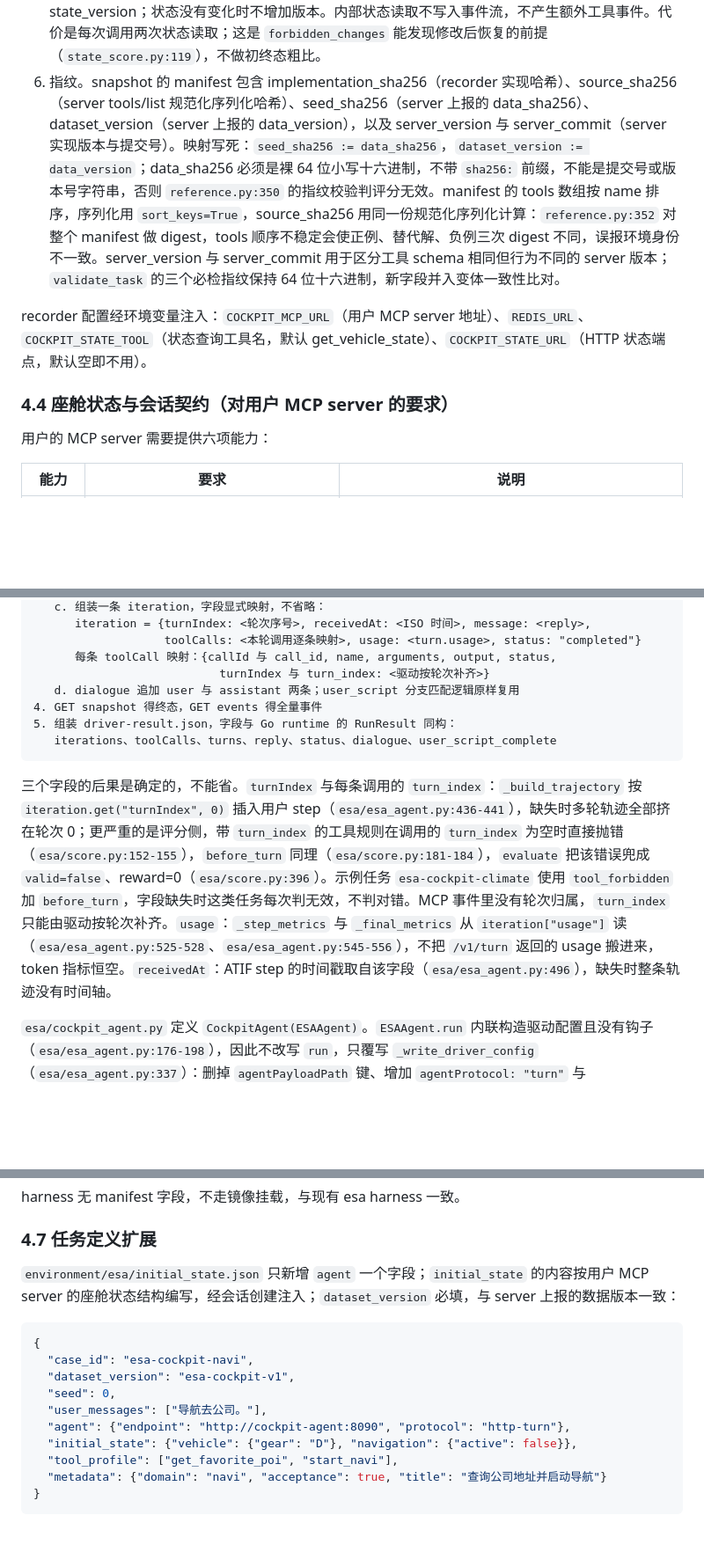
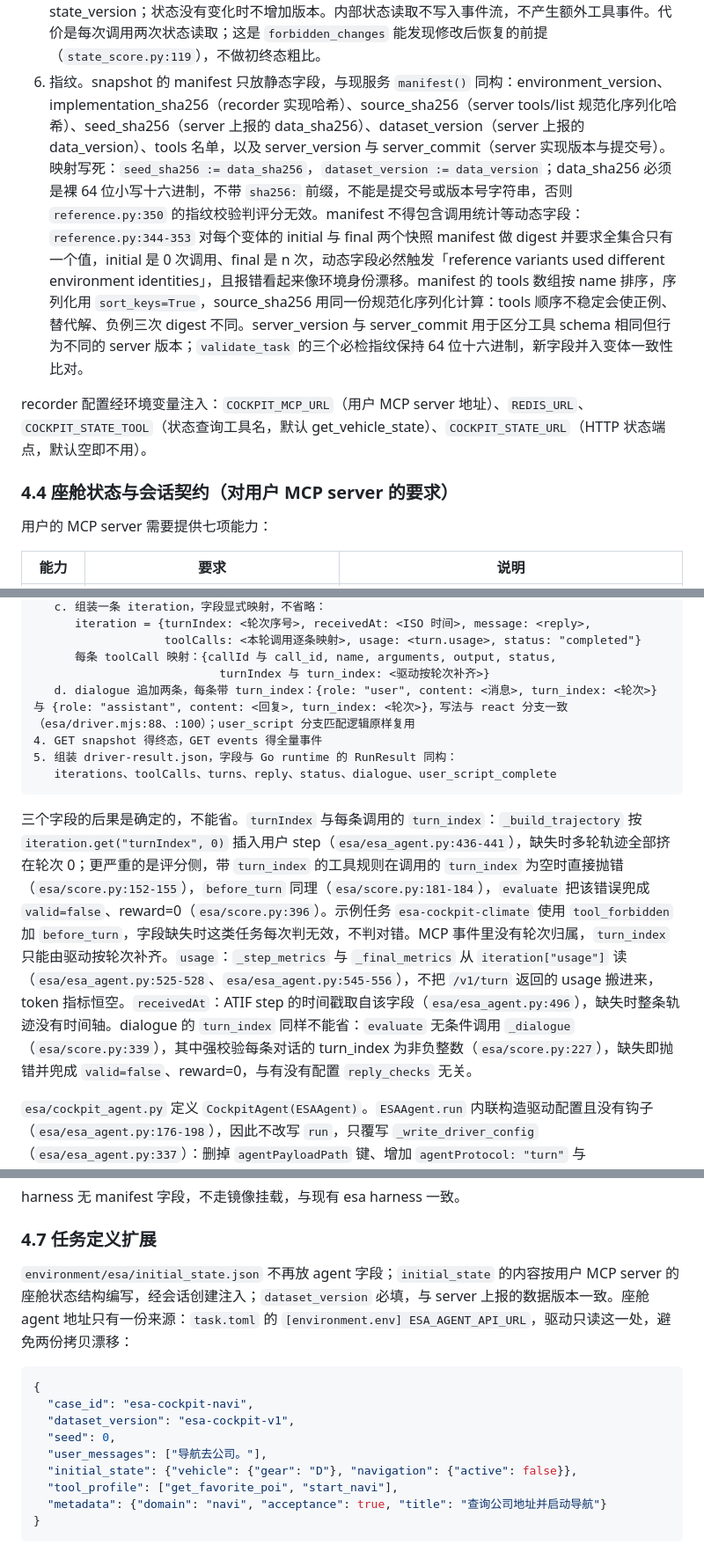
Before and after one commit to QIU-77777/ESA-bench, a Markdown page: docs/esa-cockpit-agent-eval-plan.md, 3 parts joined by grey strips. Shown at 88% size. Drawn GitHub-style; blank space fills up the shorter version.

````diff
--- a/docs/esa-cockpit-agent-eval-plan.md
+++ b/docs/esa-cockpit-agent-eval-plan.md
@@ -177,13 +177,13 @@ recorder 在座舱模式中替代 environment 服务：对外实现与 `environm
 3. 故障注入。faults 支持 reject（执行前拒绝并返回错误）、missing_field（结果删除指定点路径字段）、response_lost（提交成功后断开连接），匹配工具、参数与次数，语义与现服务一致。故障在 recorder 层执行，对待测 agent 与用户 MCP server 透明。
 4. 工具权限。recorder 持有会话 tool_profile：tools/list 只返回profile 内工具；tools/call 命中 profile 外工具时返回 permission_denied 错误事件，不改状态。权限判定照搬 `service.py:197` 的分支，不要求用户 MCP server 理解 profile。
 5. 逐事件差异。每次转发的 tools/call 前后各读一次座舱状态，计算该事件的 changes 与 state_version；状态没有变化时不增加版本。内部状态读取不写入事件流，不产生额外工具事件。代价是每次调用两次状态读取；这是 `forbidden_changes` 能发现修改后恢复的前提（`state_score.py:119`），不做初终态粗比。
-6. 指纹。snapshot 的 manifest 包含 implementation_sha256（recorder 实现哈希）、source_sha256（server tools/list 规范化序列化哈希）、seed_sha256（server 上报的 data_sha256）、dataset_version（server 上报的 data_version），以及 server_version 与 server_commit（server 实现版本与提交号）。映射写死：`seed_sha256 := data_sha256`，`dataset_version := data_version`；data_sha256 必须是裸 64 位小写十六进制，不带 `sha256:` 前缀，不能是提交号或版本号字符串，否则 `reference.py:350` 的指纹校验判评分无效。manifest 的 tools 数组按 name 排序，序列化用 `sort_keys=True`，source_sha256 用同一份规范化序列化计算：`reference.py:352` 对整个 manifest 做 digest，tools 顺序不稳定会使正例、替代解、负例三次 digest 不同，误报环境身份不一致。server_version 与 server_commit 用于区分工具 schema 相同但行为不同的 server 版本；`validate_task` 的三个必检指纹保持 64 位十六进制，新字段并入变体一致性比对。
+6. 指纹。snapshot 的 manifest 只放静态字段，与现服务 `manifest()` 同构：environment_version、implementation_sha256（recorder 实现哈希）、source_sha256（server tools/list 规范化序列化哈希）、seed_sha256（server 上报的 data_sha256）、dataset_version（server 上报的 data_version）、tools 名单，以及 server_version 与 server_commit（server 实现版本与提交号）。映射写死：`seed_sha256 := data_sha256`，`dataset_version := data_version`；data_sha256 必须是裸 64 位小写十六进制，不带 `sha256:` 前缀，不能是提交号或版本号字符串，否则 `reference.py:350` 的指纹校验判评分无效。manifest 不得包含调用统计等动态字段：`reference.py:344-353` 对每个变体的 initial 与 final 两个快照 manifest 做 digest 并要求全集合只有一个值，initial 是 0 次调用、final 是 n 次，动态字段必然触发「reference variants used different environment identities」，且报错看起来像环境身份漂移。manifest 的 tools 数组按 name 排序，序列化用 `sort_keys=True`，source_sha256 用同一份规范化序列化计算：tools 顺序不稳定会使正例、替代解、负例三次 digest 不同。server_version 与 server_commit 用于区分工具 schema 相同但行为不同的 server 版本；`validate_task` 的三个必检指纹保持 64 位十六进制，新字段并入变体一致性比对。
 
 recorder 配置经环境变量注入：`COCKPIT_MCP_URL`（用户 MCP server 地址）、`REDIS_URL`、`COCKPIT_STATE_TOOL`（状态查询工具名，默认 get_vehicle_state）、`COCKPIT_STATE_URL`（HTTP 状态端点，默认空即不用）。
 
 ### 4.4 座舱状态与会话契约（对用户 MCP server 的要求）
 
-用户的 MCP server 需要提供六项能力：
+用户的 MCP server 需要提供七项能力：
 
 | 能力 | 要求 | 说明 |
 |---|---|---|
@@ -234,13 +235,13 @@ server 不提供状态读取能力时：`expected_state` 与 `forbidden_changes`
                    toolCalls: <本轮调用逐条映射>, usage: <turn.usage>, status: "completed"}
       每条 toolCall 映射：{callId 与 call_id, name, arguments, output, status,
                            turnIndex 与 turn_index: <驱动按轮次补齐>}
-   d. dialogue 追加 user 与 assistant 两条；user_script 分支匹配逻辑原样复用
+   d. dialogue 追加两条，每条带 turn_index：{role: "user", content: <消息>, turn_index: <轮次>} 与 {role: "assistant", content: <回复>, turn_index: <轮次>}，写法与 react 分支一致（esa/driver.mjs:88、:100）；user_script 分支匹配逻辑原样复用
 4. GET snapshot 得终态，GET events 得全量事件
 5. 组装 driver-result.json，字段与 Go runtime 的 RunResult 同构：
    iterations、toolCalls、turns、reply、status、dialogue、user_script_complete
 ```
 
-三个字段的后果是确定的，不能省。`turnIndex` 与每条调用的 `turn_index`：`_build_trajectory` 按 `iteration.get("turnIndex", 0)` 插入用户 step（`esa/esa_agent.py:436-441`），缺失时多轮轨迹全部挤在轮次 0；更严重的是评分侧，带 `turn_index` 的工具规则在调用的 `turn_index` 为空时直接抛错（`esa/score.py:152-155`），`before_turn` 同理（`esa/score.py:181-184`），`evaluate` 把该错误兜成 `valid=false`、reward=0（`esa/score.py:396`）。示例任务 `esa-cockpit-climate` 使用 `tool_forbidden` 加 `before_turn`，字段缺失时这类任务每次判无效，不判对错。MCP 事件里没有轮次归属，`turn_index` 只能由驱动按轮次补齐。`usage`：`_step_metrics` 与 `_final_metrics` 从 `iteration["usage"]` 读（`esa/esa_agent.py:525-528`、`esa/esa_agent.py:545-556`），不把 `/v1/turn` 返回的 usage 搬进来，token 指标恒空。`receivedAt`：ATIF step 的时间戳取自该字段（`esa/esa_agent.py:496`），缺失时整条轨迹没有时间轴。
+三个字段的后果是确定的，不能省。`turnIndex` 与每条调用的 `turn_index`：`_build_trajectory` 按 `iteration.get("turnIndex", 0)` 插入用户 step（`esa/esa_agent.py:436-441`），缺失时多轮轨迹全部挤在轮次 0；更严重的是评分侧，带 `turn_index` 的工具规则在调用的 `turn_index` 为空时直接抛错（`esa/score.py:152-155`），`before_turn` 同理（`esa/score.py:181-184`），`evaluate` 把该错误兜成 `valid=false`、reward=0（`esa/score.py:396`）。示例任务 `esa-cockpit-climate` 使用 `tool_forbidden` 加 `before_turn`，字段缺失时这类任务每次判无效，不判对错。MCP 事件里没有轮次归属，`turn_index` 只能由驱动按轮次补齐。`usage`：`_step_metrics` 与 `_final_metrics` 从 `iteration["usage"]` 读（`esa/esa_agent.py:525-528`、`esa/esa_agent.py:545-556`），不把 `/v1/turn` 返回的 usage 搬进来，token 指标恒空。`receivedAt`：ATIF step 的时间戳取自该字段（`esa/esa_agent.py:496`），缺失时整条轨迹没有时间轴。dialogue 的 `turn_index` 同样不能省：`evaluate` 无条件调用 `_dialogue`（`esa/score.py:339`），其中强校验每条对话的 turn_index 为非负整数（`esa/score.py:227`），缺失即抛错并兜成 `valid=false`、reward=0，与有没有配置 `reply_checks` 无关。
 
 `esa/cockpit_agent.py` 定义 `CockpitAgent(ESAAgent)`。`ESAAgent.run` 内联构造驱动配置且没有钩子（`esa/esa_agent.py:176-198`），因此不改写 `run`，只覆写 `_write_driver_config`（`esa/esa_agent.py:337`）：删掉 `agentPayloadPath` 键、增加 `agentProtocol: "turn"` 与 `expectedModelId`（取 job 的模型标识）。删键是必须的：`driver.mjs:56` 无条件读取该路径，键在而文件不在会直接抛 ENOENT，首次运行即失败。
 
@@ -267,7 +268,7 @@ harness 无 manifest 字段，不走镜像挂载，与现有 esa harness 一致
 
 ### 4.7 任务定义扩展
 
-`environment/esa/initial_state.json` 只新增 `agent` 一个字段；`initial_state` 的内容按用户 MCP server 的座舱状态结构编写，经会话创建注入；`dataset_version` 必填，与 server 上报的数据版本一致：
+`environment/esa/initial_state.json` 不再放 agent 字段；`initial_state` 的内容按用户 MCP server 的座舱状态结构编写，经会话创建注入；`dataset_version` 必填，与 server 上报的数据版本一致。座舱 agent 地址只有一份来源：`task.toml` 的 `[environment.env] ESA_AGENT_API_URL`，驱动只读这一处，避免两份拷贝漂移：
 
 ```json
 {
@@ -275,7 +276,6 @@ harness 无 manifest 字段，不走镜像挂载，与现有 esa harness 一致
   "dataset_version": "esa-cockpit-v1",
   "seed": 0,
   "user_messages": ["导航去公司。"],
-  "agent": {"endpoint": "http://cockpit-agent:8090", "protocol": "http-turn"},
   "initial_state": {"vehicle": {"gear": "D"}, "navigation": {"active": false}},
   "tool_profile": ["get_favorite_poi", "start_navi"],
   "metadata": {"domain": "navi", "acceptance": true, "title": "查询公司地址并启动导航"}
````
Also changed, not shown: other parts of docs/esa-cockpit-agent-eval-plan.md (+12 -9 lines).
